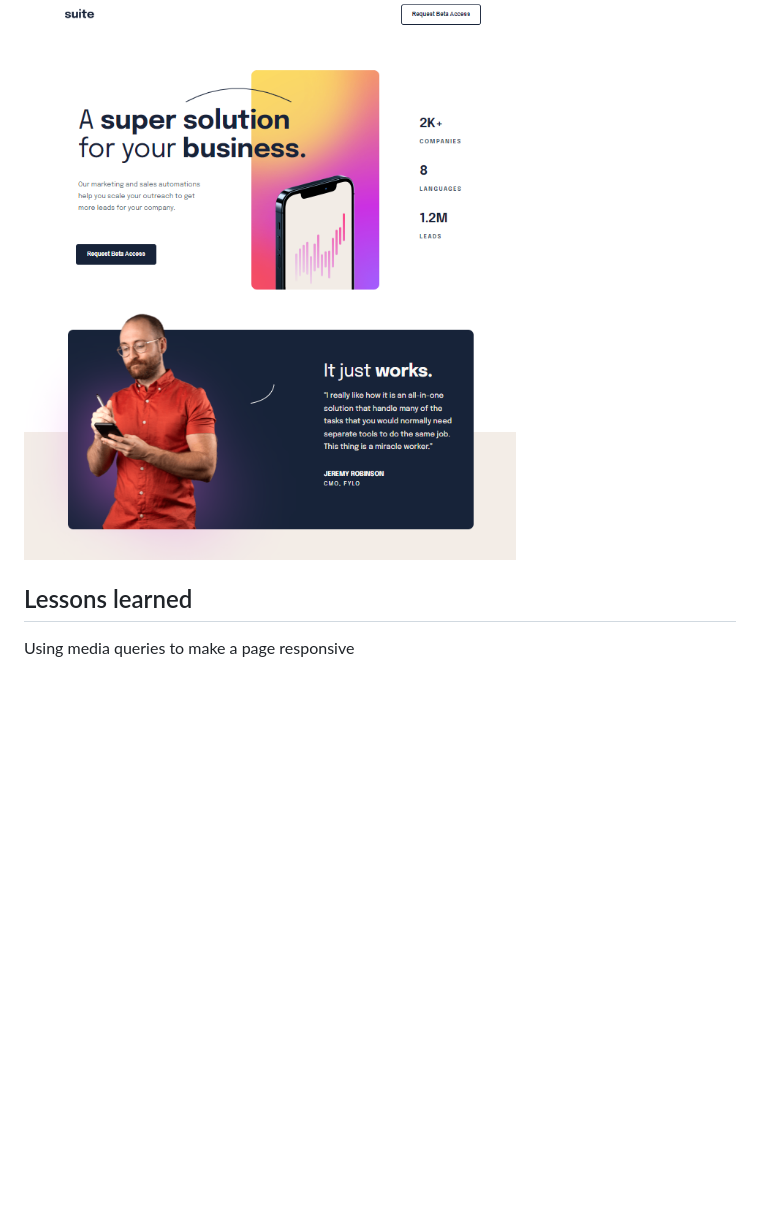
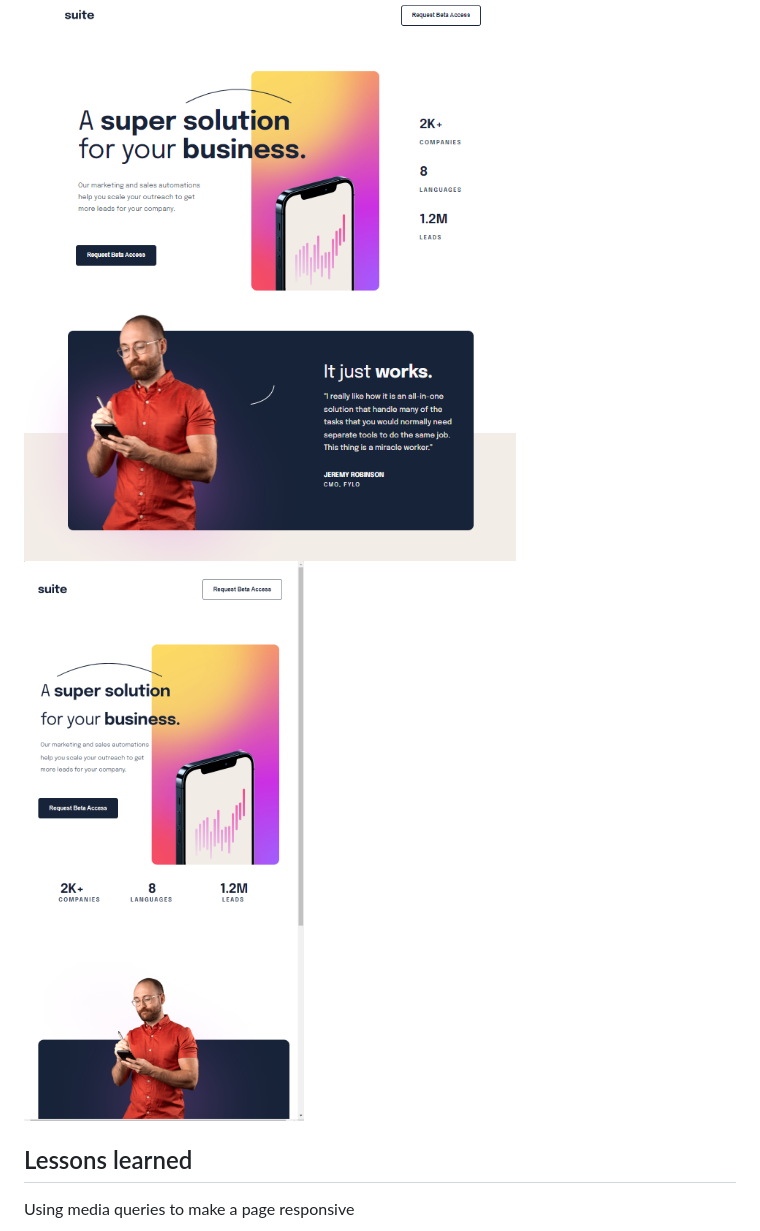
Before and after one commit to ericmanu/Suite, a Markdown page: README.md, the part around the change. GitHub-like rendering; pictures changed too: tablet.png (added); blank space fills up the shorter version.

```diff
--- a/README.md
+++ b/README.md
@@ -25,6 +25,7 @@ HTML and CSS
 ## Preview
 
 <img src="desktop.png">
+<img src="tablet.png">
 
 ## Lessons learned
 
```
